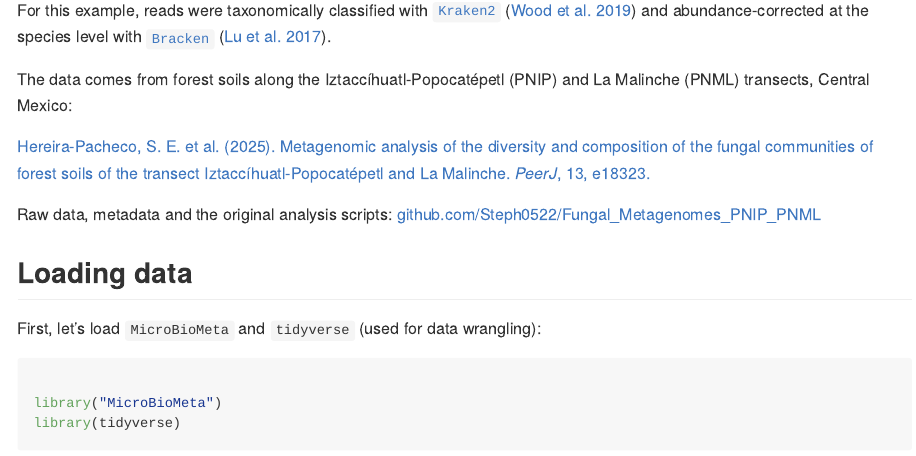
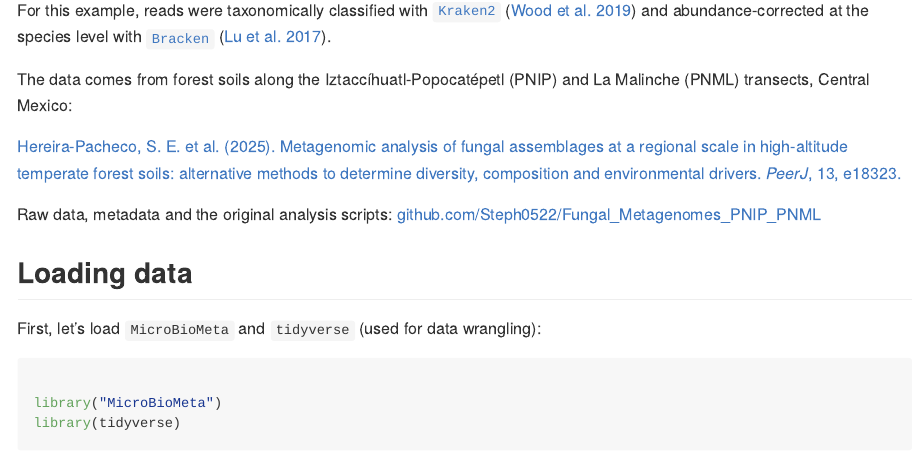
Before and after one commit to Steph0522/MicroBioMeta, an R Markdown document (vignettes/metagenomic.Rmd): the page in a window 1100 px wide, from 230 px down. The pictures show the output file docs/articles/metagenomic.md that the author committed with the source, drawn offline in the style of GitHub; long lines of code are wrapped.

Commit message:
viñetas

```diff
--- a/vignettes/metagenomic.Rmd
+++ b/vignettes/metagenomic.Rmd
@@ -29,7 +29,7 @@ For this example, reads were taxonomically classified with [`Kraken2`](https://c
 
 The data comes from forest soils along the Iztaccíhuatl-Popocatépetl (PNIP) and La Malinche (PNML) transects, Central Mexico:
 
-[Hereira-Pacheco, S. E. et al. (2025). Metagenomic analysis of the diversity and composition of the fungal communities of forest soils of the transect Iztaccíhuatl-Popocatépetl and La Malinche. *PeerJ*, 13, e18323.](https://peerj.com/articles/18323/)
+[Hereira-Pacheco, S. E. et al. (2025). Metagenomic analysis of fungal assemblages at a regional scale in high-altitude temperate forest soils: alternative methods to determine diversity, composition and environmental drivers. *PeerJ*, 13, e18323.](https://peerj.com/articles/18323/)
 
 Raw data, metadata and the original analysis scripts: [github.com/Steph0522/Fungal_Metagenomes_PNIP_PNML](https://github.com/Steph0522/Fungal_Metagenomes_PNIP_PNML)
 
```
Also changed, not shown: vignettes/metagenomic_es.Rmd (+1 -1 lines), docs/articles/metagenomic.md, docs/articles/metagenomic_es.md, docs/pkgdown.yml, inst/script/README.md, 2 other files.
